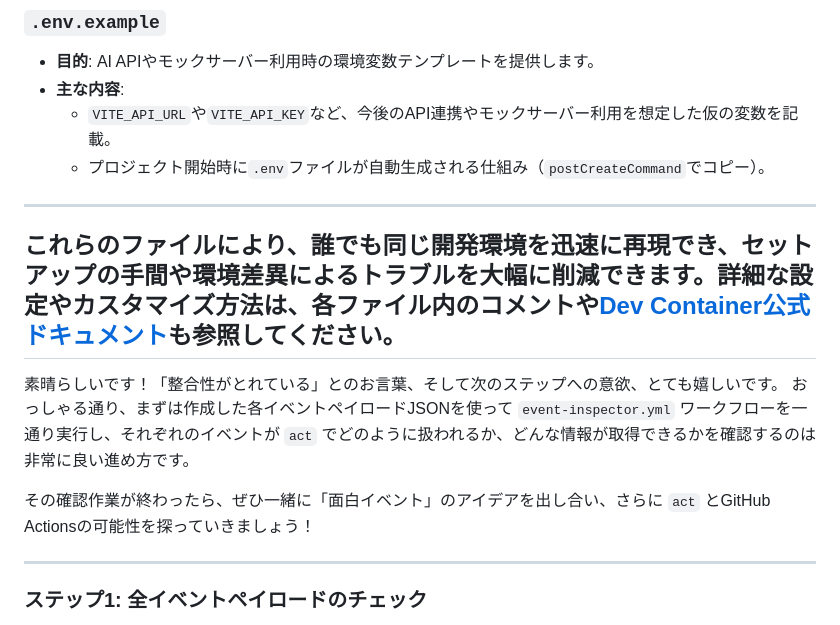
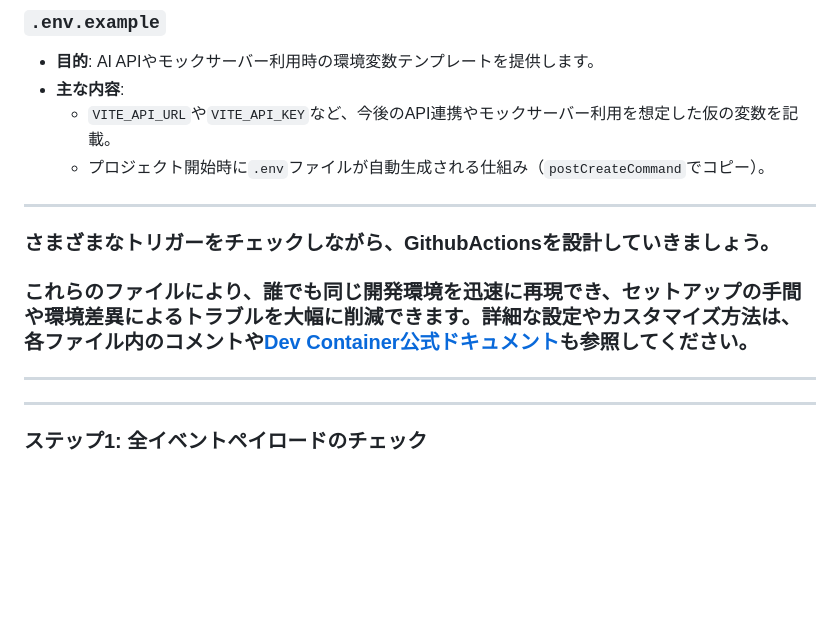
Before and after one commit to AgAmemnno/copilot-web-demo, a Markdown page: README.md, the part around the change. Drawn GitHub-style; blank space fills up the shorter version.

```diff
--- a/README.md
+++ b/README.md
@@ -123,14 +123,11 @@
   - プロジェクト開始時に`.env`ファイルが自動生成される仕組み（`postCreateCommand`でコピー）。
 
 ---
-
-これらのファイルにより、誰でも同じ開発環境を迅速に再現でき、セットアップの手間や環境差異によるトラブルを大幅に削減できます。詳細な設定やカスタマイズ方法は、各ファイル内のコメントや[Dev Container公式ドキュメント](https://containers.dev/)も参照してください。
+### さまざまなトリガーをチェックしながら、GithubActionsを設計していきましょう。
+### これらのファイルにより、誰でも同じ開発環境を迅速に再現でき、セットアップの手間や環境差異によるトラブルを大幅に削減できます。詳細な設定やカスタマイズ方法は、各ファイル内のコメントや[Dev Container公式ドキュメント](https://containers.dev/)も参照してください。
 ---
 
-素晴らしいです！「整合性がとれている」とのお言葉、そして次のステップへの意欲、とても嬉しいです。
-おっしゃる通り、まずは作成した各イベントペイロードJSONを使って `event-inspector.yml` ワークフローを一通り実行し、それぞれのイベントが `act` でどのように扱われるか、どんな情報が取得できるかを確認するのは非常に良い進め方です。
 
-その確認作業が終わったら、ぜひ一緒に「面白イベント」のアイデアを出し合い、さらに `act` とGitHub Actionsの可能性を探っていきましょう！
 
 -----
 
```
